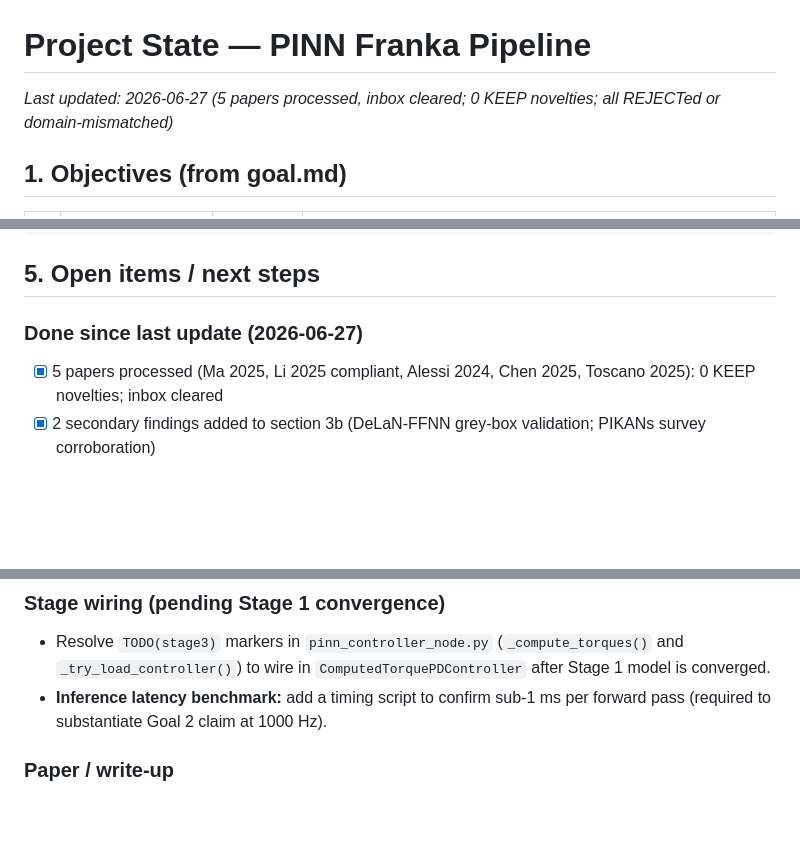
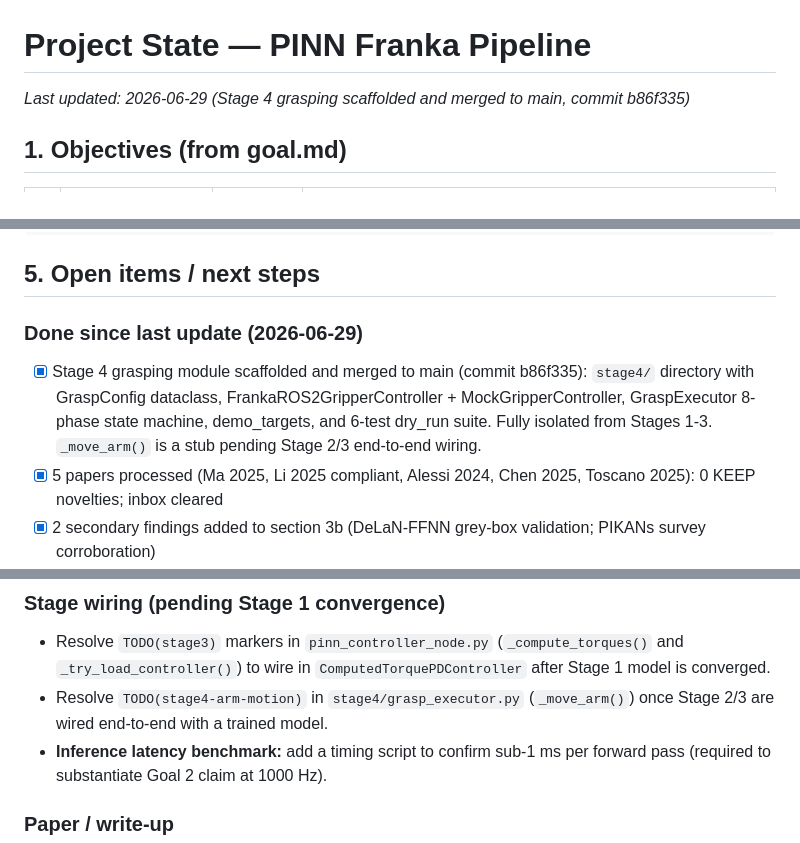
Before and after one commit to hugodurieux/PIIN_FRANKA, a Markdown page: tracking/PROJECT_STATE.md, 3 parts joined by grey strips. Rendered like a GitHub page; blank space fills up the shorter version.

```diff
--- a/tracking/PROJECT_STATE.md
+++ b/tracking/PROJECT_STATE.md
@@ -1,5 +1,5 @@
 # Project State — PINN Franka Pipeline
-_Last updated: 2026-06-27 (5 papers processed, inbox cleared; 0 KEEP novelties; all REJECTed or domain-mismatched)_
+_Last updated: 2026-06-29 (Stage 4 grasping scaffolded and merged to main, commit b86f335)_
 
 ## 1. Objectives (from goal.md)
 | # | Objective | Status | Evidence / where proven |
@@ -221,7 +240,8 @@ pinn_franka/
 
 ## 5. Open items / next steps
 
-### Done since last update (2026-06-27)
+### Done since last update (2026-06-29)
+- [x] Stage 4 grasping module scaffolded and merged to main (commit b86f335): `stage4/` directory with GraspConfig dataclass, FrankaROS2GripperController + MockGripperController, GraspExecutor 8-phase state machine, demo_targets, and 6-test dry_run suite. Fully isolated from Stages 1-3. `_move_arm()` is a stub pending Stage 2/3 end-to-end wiring.
 - [x] 5 papers processed (Ma 2025, Li 2025 compliant, Alessi 2024, Chen 2025, Toscano 2025): 0 KEEP novelties; inbox cleared
 - [x] 2 secondary findings added to section 3b (DeLaN-FFNN grey-box validation; PIKANs survey corroboration)
 - [x] 2 new Related Work citations identified: Li et al. (2025) compliant PINN and Toscano et al. (2025) survey
@@ -237,6 +257,7 @@ pinn_franka/
 
 ### Stage wiring (pending Stage 1 convergence)
 - Resolve `TODO(stage3)` markers in `pinn_controller_node.py` (`_compute_torques()` and `_try_load_controller()`) to wire in `ComputedTorquePDController` after Stage 1 model is converged.
+- Resolve `TODO(stage4-arm-motion)` in `stage4/grasp_executor.py` (`_move_arm()`) once Stage 2/3 are wired end-to-end with a trained model.
 - **Inference latency benchmark:** add a timing script to confirm sub-1 ms per forward pass (required to substantiate Goal 2 claim at 1000 Hz).
 
 ### Paper / write-up
```
Also changed, not shown: other parts of tracking/PROJECT_STATE.md (+21 -2 lines).
